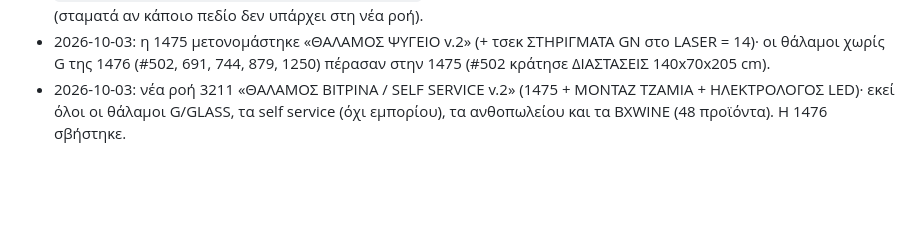
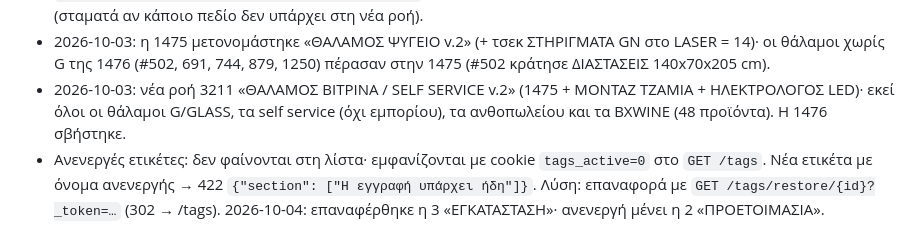
Before and after one commit to Saridis-automation/Ermis-epoptia-bridge, a Markdown page: docs/epoptia_form_map.md, the part around the change. GitHub-like rendering; blank space fills up the shorter version.

Commit message:
Docs: inactive tags and restore
Co-Authored-By: Claude Opus 5.5 <noreply@anthropic.com>

```diff
--- a/docs/epoptia_form_map.md
+++ b/docs/epoptia_form_map.md
@@ -289,3 +289,7 @@
   χωρίς G της 1476 (#502, 691, 744, 879, 1250) πέρασαν στην 1475 (#502 κράτησε ΔΙΑΣΤΑΣΕΙΣ 140x70x205 cm).
 - 2026-10-03: νέα ροή 3211 «ΘΑΛΑΜΟΣ ΒΙΤΡΙΝΑ / SELF SERVICE v.2» (1475 + ΜΟΝΤΑΖ ΤΖΑΜΙΑ + ΗΛΕΚΤΡΟΛΟΓΟΣ LED)· εκεί
   όλοι οι θάλαμοι G/GLASS, τα self service (όχι εμπορίου), τα ανθοπωλείου και τα BXWINE (48 προϊόντα). Η 1476 σβήστηκε.
+- Ανενεργές ετικέτες: δεν φαίνονται στη λίστα· εμφανίζονται με cookie `tags_active=0` στο `GET /tags`.
+  Νέα ετικέτα με όνομα ανενεργής → 422 `{"section": ["Η εγγραφή υπάρχει ήδη"]}`. Λύση: επαναφορά με
+  `GET /tags/restore/{id}?_token=…` (302 → /tags). 2026-10-04: επαναφέρθηκε η 3 «ΕΓΚΑΤΑΣΤΑΣΗ»·
+  ανενεργή μένει η 2 «ΠΡΟΕΤΟΙΜΑΣΙΑ».
```
